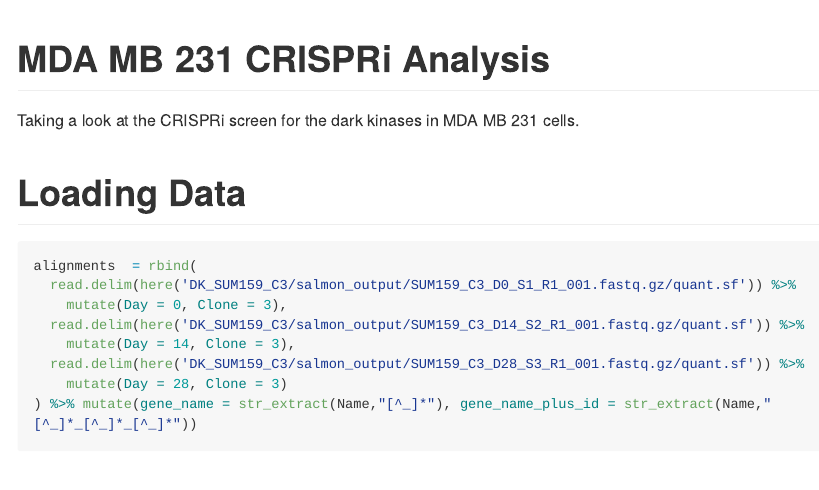
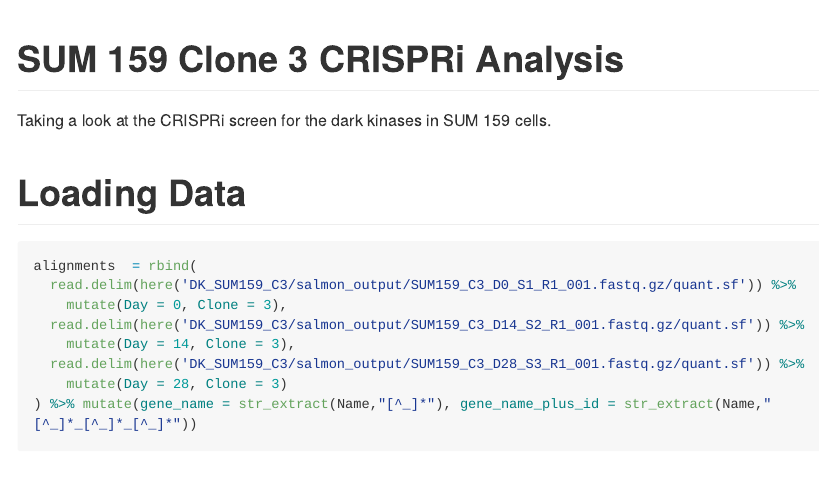
Before and after one commit to IDG-Kinase/CRISPRi_analysis, an R Markdown document (DK_SUM159_C3/CRISPRi_analysis.Rmd): the page in a window 1100 px wide, from its top. The pictures show the output file DK_SUM159_C3/CRISPRi_analysis.md that the author committed with the source, drawn offline in the style of GitHub; long lines of code are wrapped.

Commit message:
fixing cell line name text

````diff
--- a/DK_SUM159_C3/CRISPRi_analysis.Rmd
+++ b/DK_SUM159_C3/CRISPRi_analysis.Rmd
@@ -1,5 +1,5 @@
 ---
-title: "MDA MB 231 CRISPRi Analysis"
+title: "SUM 159 Clone 3 CRISPRi Analysis"
 output: github_document
 ---
 
@@ -13,7 +13,7 @@ library(kableExtra)
 library(broom)
 ```
 
-Taking a look at the CRISPRi screen for the dark kinases in MDA MB 231 cells.
+Taking a look at the CRISPRi screen for the dark kinases in SUM 159 cells.
 
 # Loading Data
 
````
Also changed, not shown: DK_SUM159_C3/CRISPRi_analysis.md.
